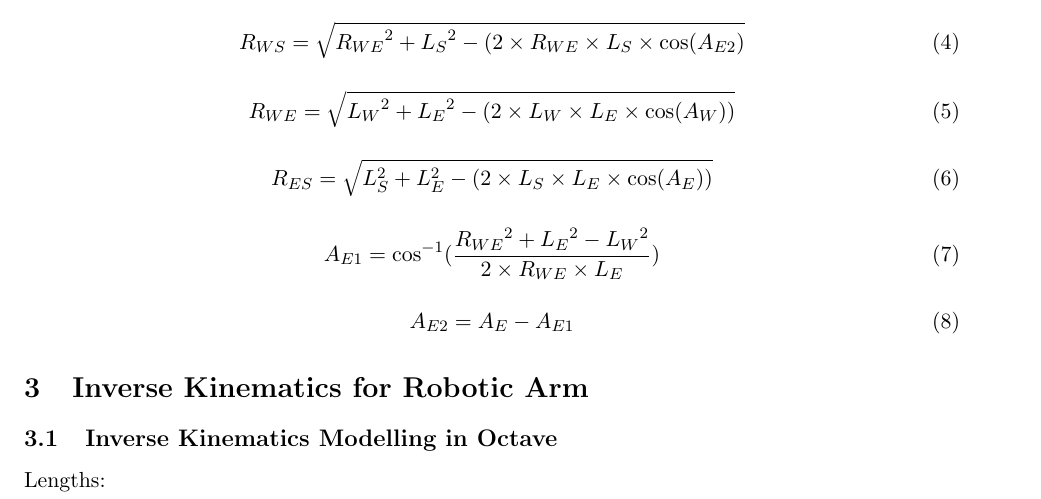
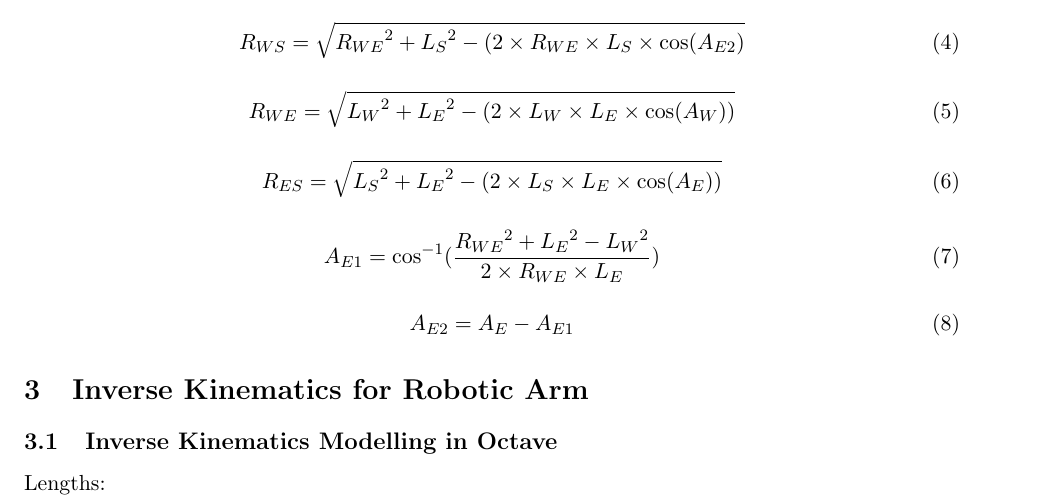
Before and after one commit to Hax-Stix/DUM-E_AI_Robotic-Arm, a LaTeX document (DUM-E Documentation.tex): part of page 2 of 3, cut so that both start at the same text. Compiled offline with pdfLaTeX.

Commit message:
Fix Syntax

```diff
--- a/DUM-E Documentation.tex
+++ b/DUM-E Documentation.tex
@@ -51,7 +51,7 @@ R_{WE}=\sqrt{{L_W}^2+{L_E}^2-(2 \times {L_W} \times {L_E} \times \cos({A_W}))}
 \end{equation}
 
 \begin{equation}
-R_{ES} = \sqrt{L_S^2 + L_E^2 -(2 \times {L_S} \times {L_E} \times \cos({A_E}))}
+R_{ES} = \sqrt{{L_S}^2 + {L_E}^2 -(2 \times {L_S} \times {L_E} \times \cos({A_E}))}
 \end{equation}
 
 \begin{equation}
```
Also changed, not shown: DUM-E Documentation.pdf, 1 other file.
